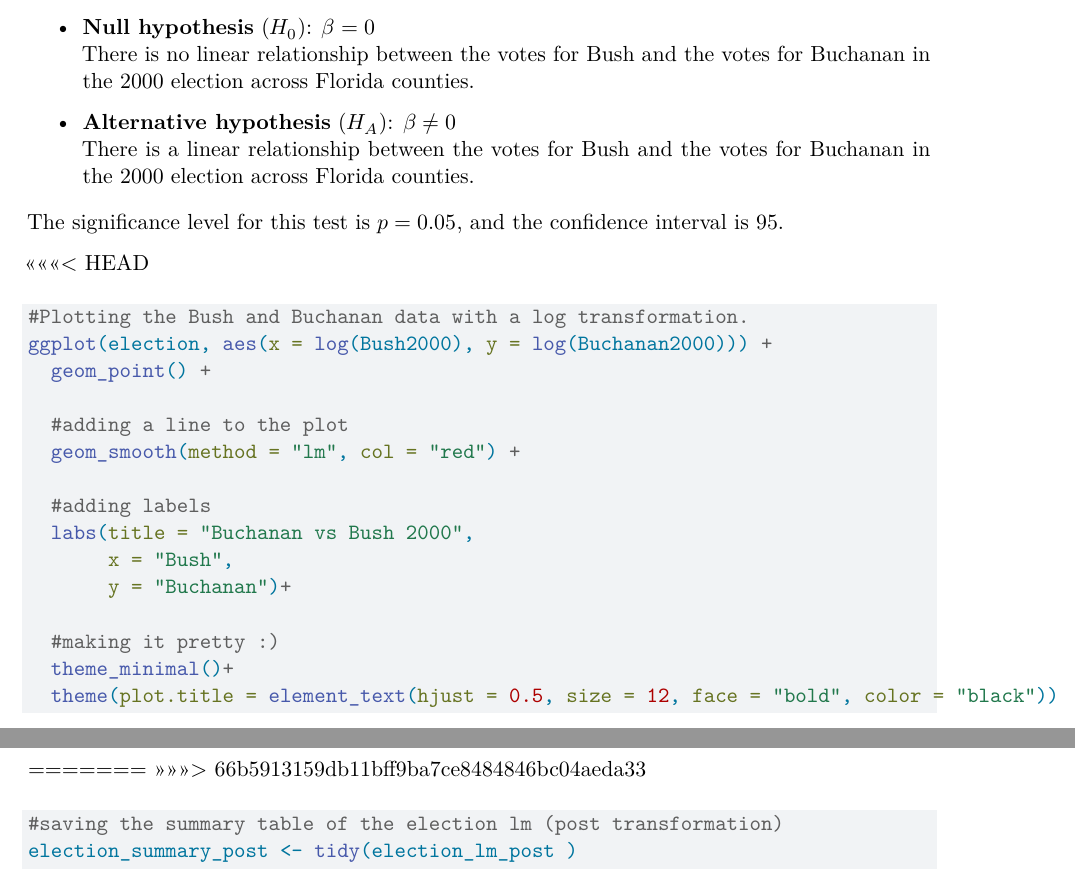
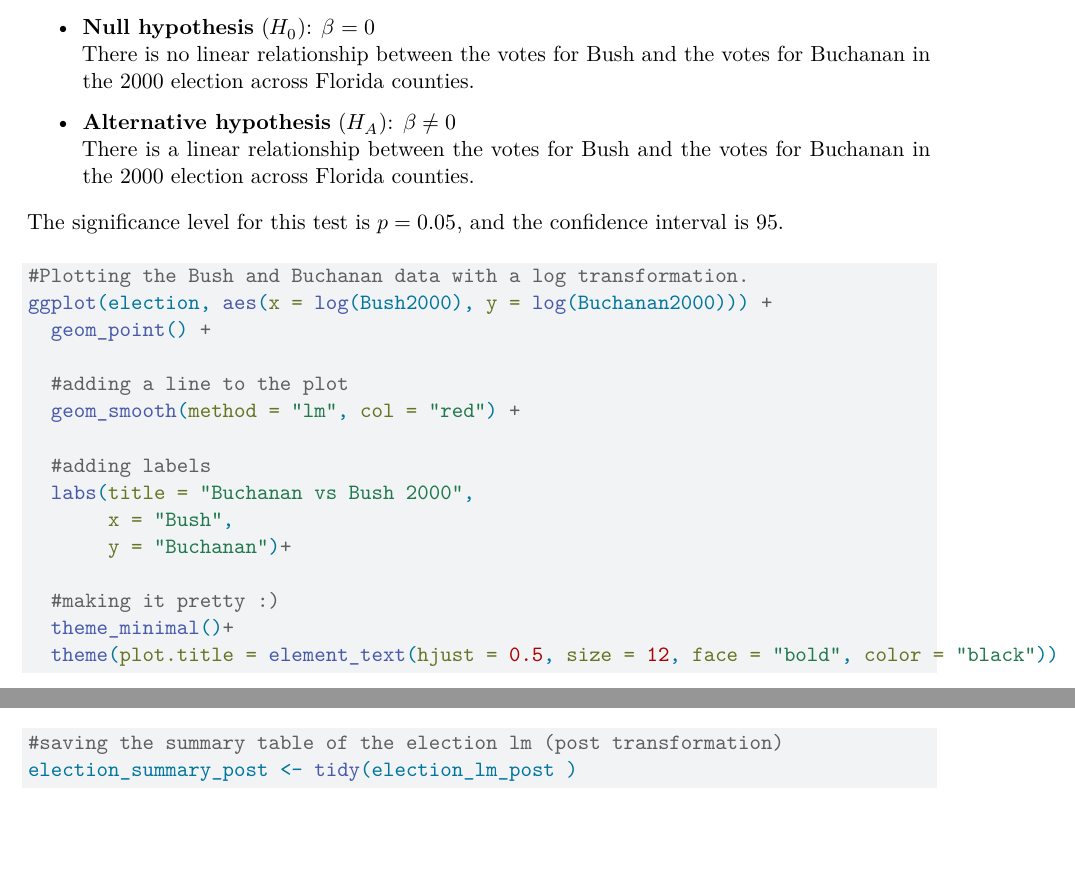
Before and after one commit to CMMercer22/CaseStudy1, a Quarto document (casestudy1.qmd): two parts of page 7 of 9, joined at a grey line, cut so that both start at the same text, the shorter picture padded with empty space. Rendered offline with R 4.5, knitr and Pandoc in place of Quarto, then LaTeX, with nearby package versions; some code elsewhere in the file could not run offline.

Commit message:
mercer version

````diff
--- a/casestudy1.qmd
+++ b/casestudy1.qmd
@@ -290,7 +290,7 @@ After it is transformed, log($y_i$) = $\beta\_0$+$\beta_1log(x_i)$
 The significance level for this test is $p = 0.05$, and the confidence interval is $95%$.
 
 
-<<<<<<< HEAD
+
 ```{r}
 #Plotting the Bush and Buchanan data with a log transformation.
 ggplot(election, aes(x = log(Bush2000), y = log(Buchanan2000))) +
@@ -309,8 +309,7 @@ ggplot(election, aes(x = log(Bush2000), y = log(Buchanan2000))) +
   theme(plot.title = element_text(hjust = 0.5, size = 12, face = "bold", color = "black"))
 ```
 
-=======
->>>>>>> 66b5913159db11bff9ba7ce8484846bc04aeda33
+
 ```{r tab:post-summary, tab.cap= ""}
 #saving the summary table of the election lm (post transformation)
 election_summary_post <- tidy(election_lm_post )
````
